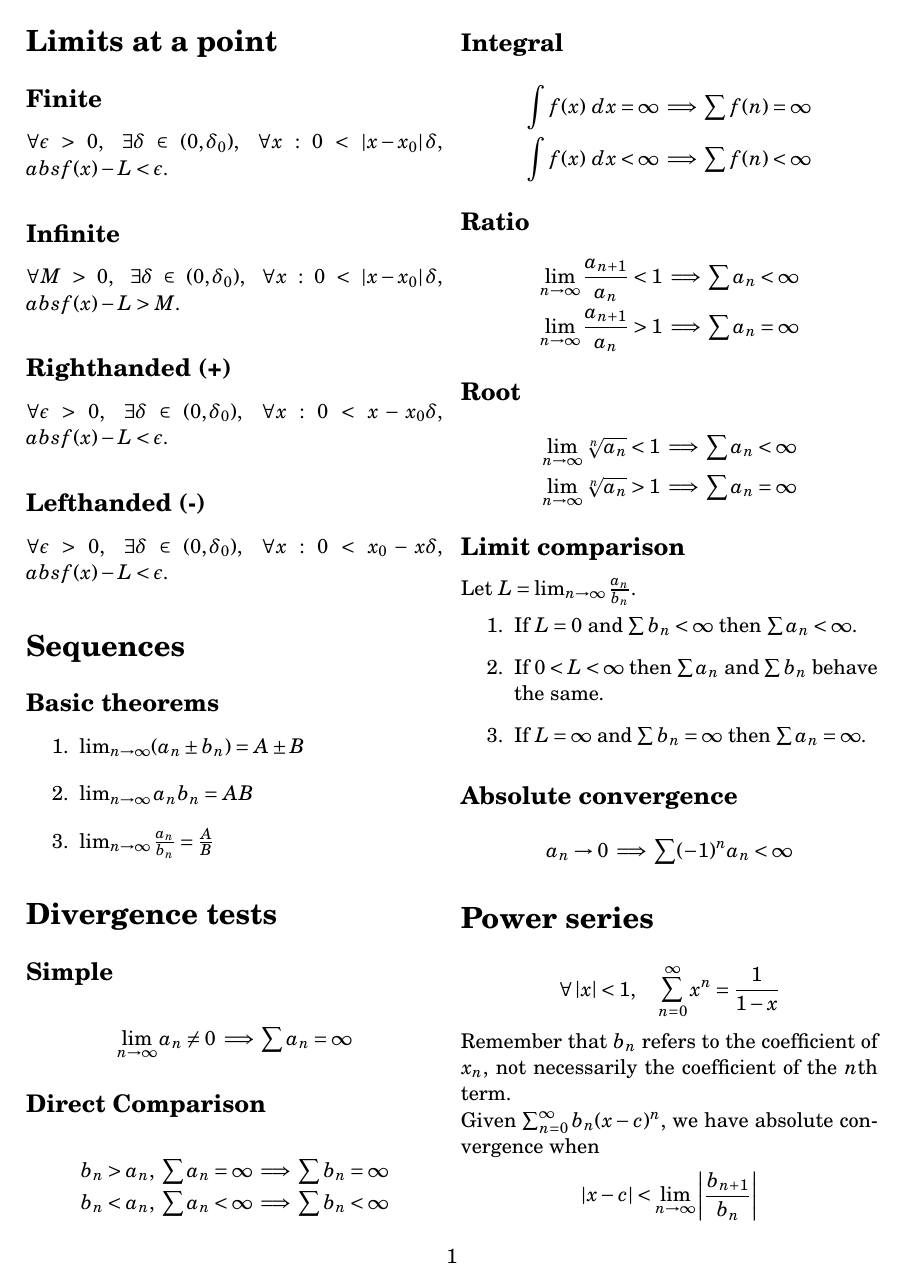
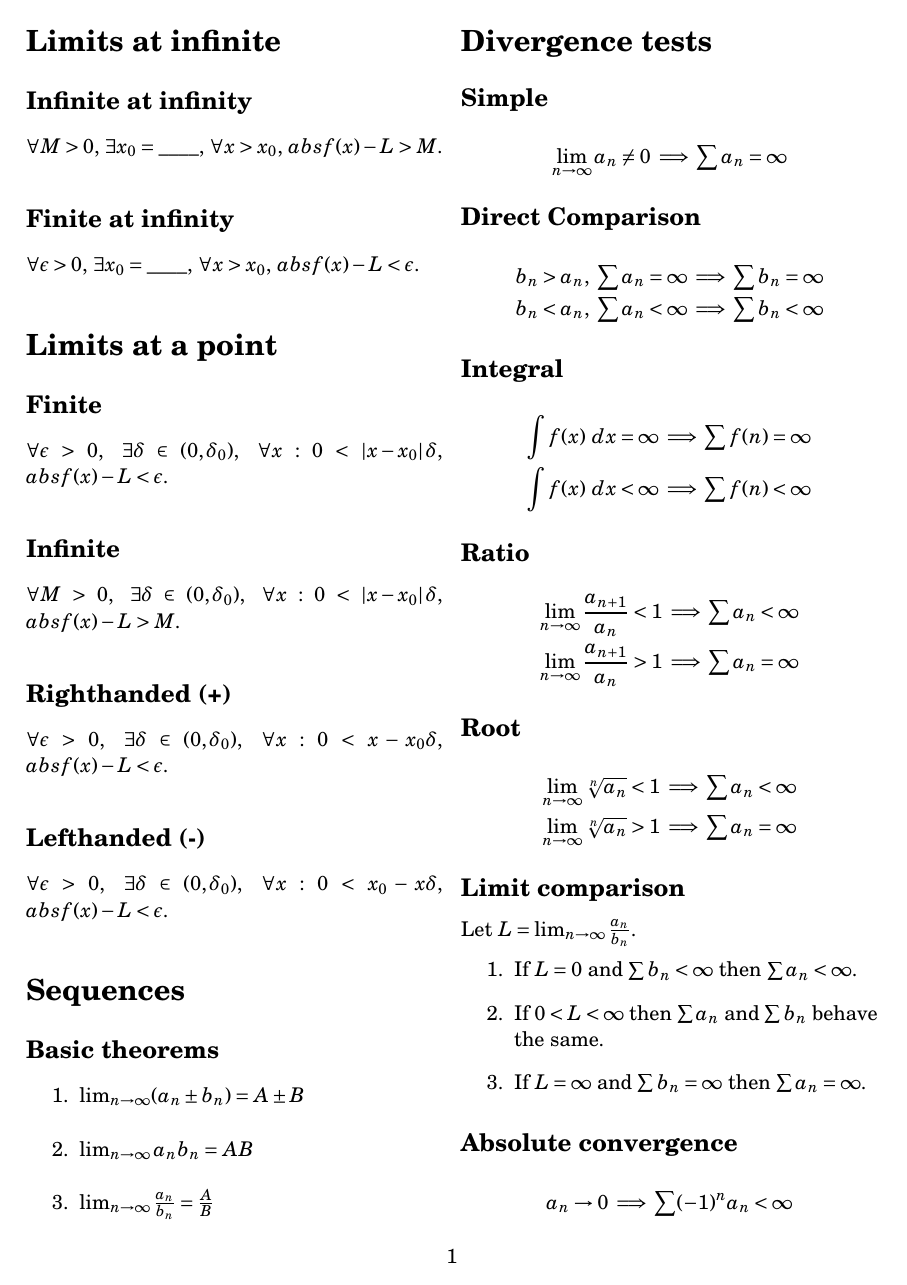
Before and after one commit to tim-harding/limits_notes, a LaTeX document (notes.tex): page 1 of 2. Compiled offline with pdfLaTeX.

Commit message:
Chapter 1

```diff
--- a/notes.tex
+++ b/notes.tex
@@ -26,6 +26,16 @@
 
 \begin{document}
 \begin{multicols}{2}
+
+\section*{Limits at infinite}
+
+\subsection*{Infinite at infinity}
+$\forall M > 0$, $\exists x_0 = \_\_\_\_$, $\forall x > x_0$, $abs{f(x) - L} > M$.
+
+\subsection*{Finite at infinity}
+$\forall \epsilon > 0$, $\exists x_0 = \_\_\_\_$, $\forall x > x_0$, $abs{f(x) - L} < \epsilon$.
+
+
 
 \section*{Limits at a point}
 
```
